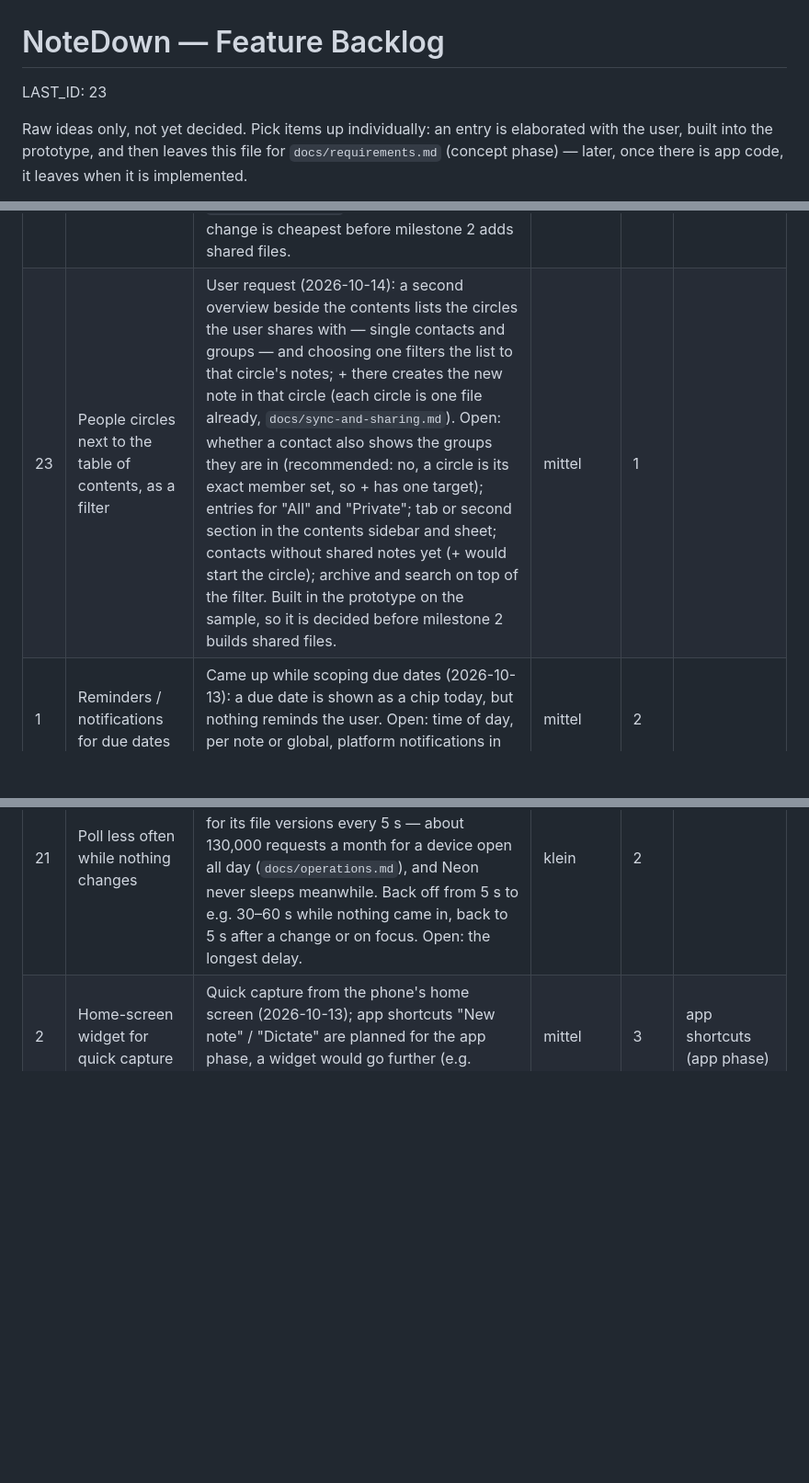
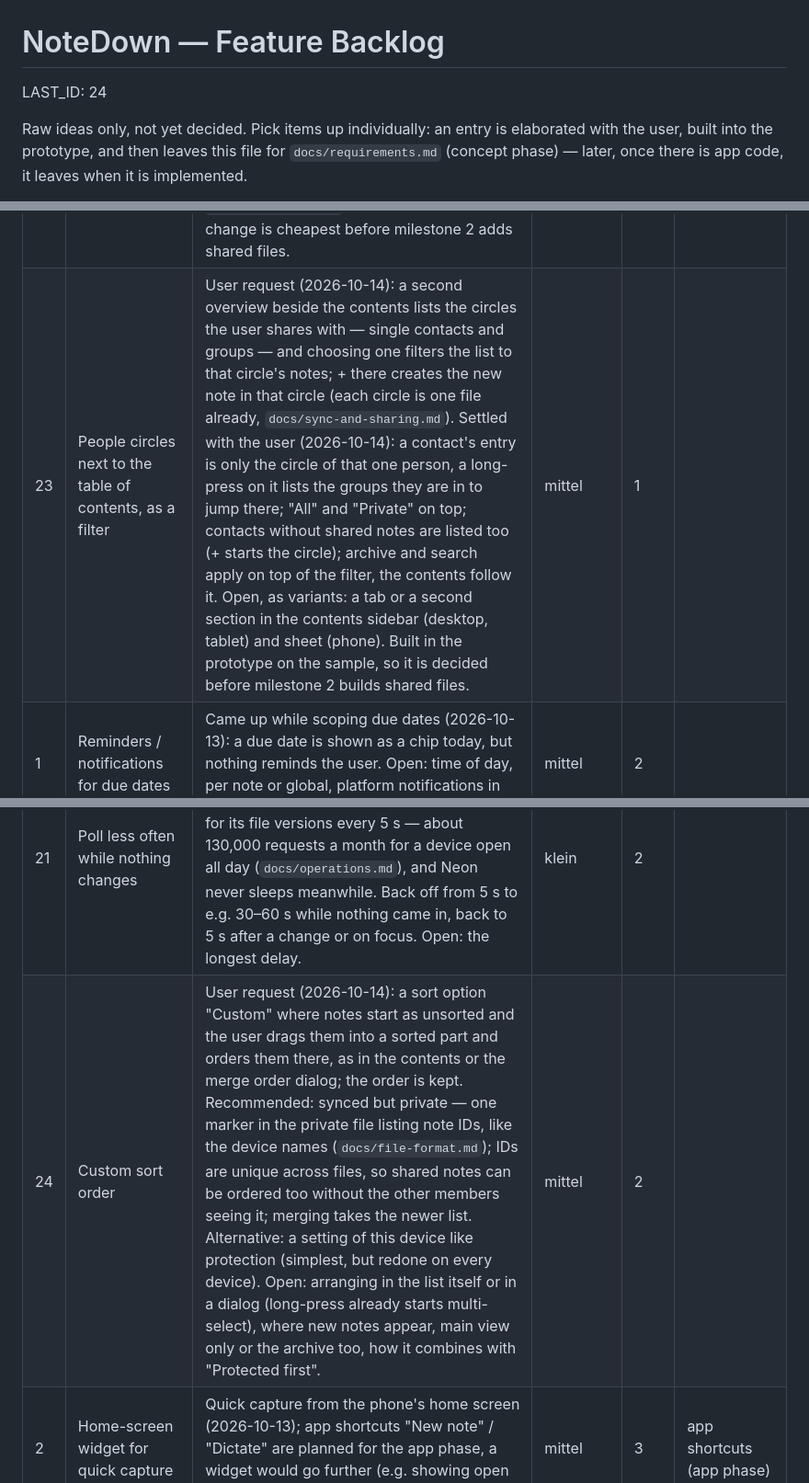
Before and after one commit to Sarrdai/NoteDown, a Markdown page: FEATURE_BACKLOG.md, 3 parts joined by grey strips. Shown at 92% size. Drawn GitHub-style; blank space fills up the shorter version.

Commit message:
docs: settle #23's questions, backlog entry for a custom sort order (#24)

```diff
--- a/FEATURE_BACKLOG.md
+++ b/FEATURE_BACKLOG.md
@@ -1,6 +1,6 @@
 # NoteDown — Feature Backlog
 
-LAST_ID: 23
+LAST_ID: 24
 
 Raw ideas only, not yet decided. Pick items up individually: an entry is
 elaborated with the user, built into the prototype, and then leaves this file for
@@ -41,7 +41,7 @@ The column stays the last one, so a row added without it still reads right.
 | 8 | Rate limits per IP address on the server | Live test setup (2026-10-13): `docs/sync-and-sharing.md` → "Server" asks for them, but creating identities, relay slots and challenges is unlimited today. Open: a store shared across Cloud Run instances, or Google's load balancer / Cloud Armor (not free). Raised to 1: the live server is public, and it is the only open item that lets anyone fill the database. | klein | 1 |  |
 | 15 | "Sign out this device" with local erase | Security review (2026-10-14): a device can't remove itself, and nothing clears its local data — after using a public PC the notes and device keys stay there and keep syncing until another device removes it. A button that takes the own device off the list and clears localStorage and IndexedDB. | klein | 1 |  |
 | 17 | Pad file ciphertexts to fixed sizes | Security review (2026-10-14): AES-GCM adds only 28 bytes, so the server sees each file's exact size in bytes. Padding the plaintext to steps (e.g. 4 KiB) hides it; changes the file ciphertext format in `docs/server-api.md`. Raised to 1: a format change is cheapest before milestone 2 adds shared files. | klein | 1 |  |
-| 23 | People circles next to the table of contents, as a filter | User request (2026-10-14): a second overview beside the contents lists the circles the user shares with — single contacts and groups — and choosing one filters the list to that circle's notes; + there creates the new note in that circle (each circle is one file already, `docs/sync-and-sharing.md`). Open: whether a contact also shows the groups they are in (recommended: no, a circle is its exact member set, so + has one target); entries for "All" and "Private"; tab or second section in the contents sidebar and sheet; contacts without shared notes yet (+ would start the circle); archive and search on top of the filter. Built in the prototype on the sample, so it is decided before milestone 2 builds shared files. | mittel | 1 |  |
+| 23 | People circles next to the table of contents, as a filter | User request (2026-10-14): a second overview beside the contents lists the circles the user shares with — single contacts and groups — and choosing one filters the list to that circle's notes; + there creates the new note in that circle (each circle is one file already, `docs/sync-and-sharing.md`). Settled with the user (2026-10-14): a contact's entry is only the circle of that one person, a long-press on it lists the groups they are in to jump there; "All" and "Private" on top; contacts without shared notes are listed too (+ starts the circle); archive and search apply on top of the filter, the contents follow it. Open, as variants: a tab or a second section in the contents sidebar (desktop, tablet) and sheet (phone). Built in the prototype on the sample, so it is decided before milestone 2 builds shared files. | mittel | 1 |  |
 | 1 | Reminders / notifications for due dates | Came up while scoping due dates (2026-10-13): a due date is shown as a chip today, but nothing reminds the user. Open: time of day, per note or global, platform notifications in the web app. | mittel | 2 |  |
 | 4 | Verify a contact added by invitation link | Sync without accounts (2026-10-13): a contact scanned in person is verified, one added by link is only as safe as the messenger it came through. Scanning their code later, or comparing a short safety code, would verify it. | klein | 2 | milestone 2 |
 | 12 | App icon and splash screen | Live test setup (2026-10-13): the Android test build still shows Capacitor's default icon and splash. Open: the icon itself (Catppuccin Mauve?), adaptive icon, web app manifest icon. | klein | 2 |  |
@@ -49,6 +49,7 @@ The column stays the last one, so a row added without it still reads right.
 | 16 | Temporary session (memory only) | Security review (2026-10-14): for a public PC, link by QR code and keep notes and keys only in memory, with the device taken off the list when the session ends. A private browser window already does most of this today; open: whether a mode of its own is worth it, and what happens when the tab is closed before signing out. | mittel | 2 | #15 |
 | 18 | Device list only for authenticated callers | Security review (2026-10-14): `GET /v1/identities/{id}` needs no auth, so anyone who knows an identity ID can read its device count and when devices were added or removed. Open: contacts need the list in milestone 2 to wrap keys for each other's devices. Built together with milestone 2, which decides who counts as authenticated for a list. | klein | 2 | milestone 2 |
 | 21 | Poll less often while nothing changes | Question on push instead of polling (2026-10-14): uploads already happen only after a change, but every open app asks the server for its file versions every 5 s — about 130,000 requests a month for a device open all day (`docs/operations.md`), and Neon never sleeps meanwhile. Back off from 5 s to e.g. 30–60 s while nothing came in, back to 5 s after a change or on focus. Open: the longest delay. | klein | 2 |  |
+| 24 | Custom sort order | User request (2026-10-14): a sort option "Custom" where notes start as unsorted and the user drags them into a sorted part and orders them there, as in the contents or the merge order dialog; the order is kept. Recommended: synced but private — one marker in the private file listing note IDs, like the device names (`docs/file-format.md`); IDs are unique across files, so shared notes can be ordered too without the other members seeing it; merging takes the newer list. Alternative: a setting of this device like protection (simplest, but redone on every device). Open: arranging in the list itself or in a dialog (long-press already starts multi-select), where new notes appear, main view only or the archive too, how it combines with "Protected first". | mittel | 2 |  |
 | 2 | Home-screen widget for quick capture | Quick capture from the phone's home screen (2026-10-13); app shortcuts "New note" / "Dictate" are planned for the app phase, a widget would go further (e.g. showing open notes). | mittel | 3 | app shortcuts (app phase) |
 | 9 | Object store for the encrypted files | Live test setup (2026-10-13): Postgres holds the files for now; Neon's free plan has 0.5 GB. When files outgrow it, move them to an object store (e.g. Cloudflare R2, 10 GB free) behind the same API. | mittel | 3 |  |
 | 10 | iOS app | Technology decision (2026-10-13): Android and web first. Capacitor's iOS project, an Apple developer account (99 $/year), signing and TestFlight for tests. Lowered to 3: Android and web first, milestone 2 before a third platform. | mittel | 3 | #12 |
```
